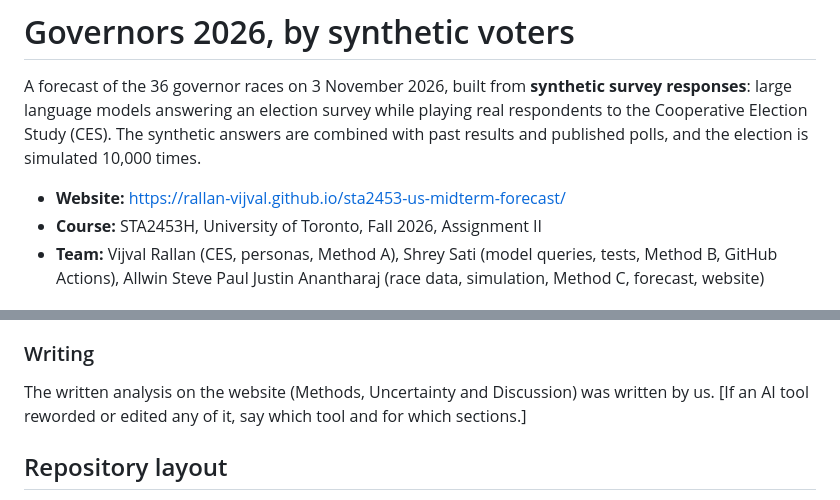
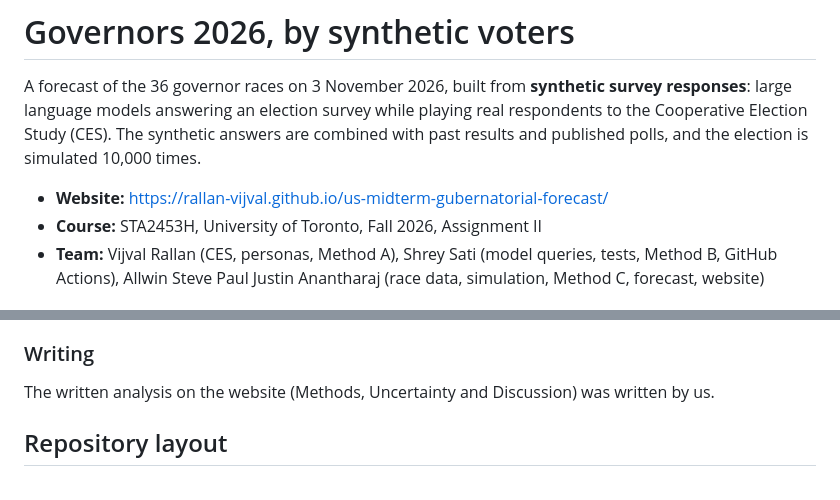
Before and after one commit to rallan-vijval/sta2453-us-midterm-forecast, a Markdown page: README.md, 2 parts joined by grey strips. GitHub-like rendering.

Commit message:
Fix typos, stale numbers and README

```diff
--- a/README.md
+++ b/README.md
@@ -2,7 +2,7 @@
 
 A forecast of the 36 governor races on 3 November 2026, built from **synthetic survey responses**: large language models answering an election survey while playing real respondents to the Cooperative Election Study (CES). The synthetic answers are combined with past results and published polls, and the election is simulated 10,000 times.
 
-- **Website:** https://rallan-vijval.github.io/sta2453-us-midterm-forecast/
+- **Website:** https://rallan-vijval.github.io/us-midterm-gubernatorial-forecast/
 - **Course:** STA2453H, University of Toronto, Fall 2026, Assignment II
 - **Team:** Vijval Rallan (CES, personas, Method A), Shrey Sati (model queries, tests, Method B, GitHub Actions), Allwin Steve Paul Justin Anantharaj (race data, simulation, Method C, forecast, website)
 
@@ -70,10 +70,7 @@ Each of us used AI assistants while building the project. We made the analysis d
 
 ### Writing
 
-The written analysis on the website (Methods, Uncertainty and Discussion) was written by us. [If an AI tool reworded or edited any of it, say which tool and for which sections.]
-
-
-
+The written analysis on the website (Methods, Uncertainty and Discussion) was written by us.
 ## Repository layout
 
 - `data/00-simulated_data/` simulated inputs used to test the pipeline
```
